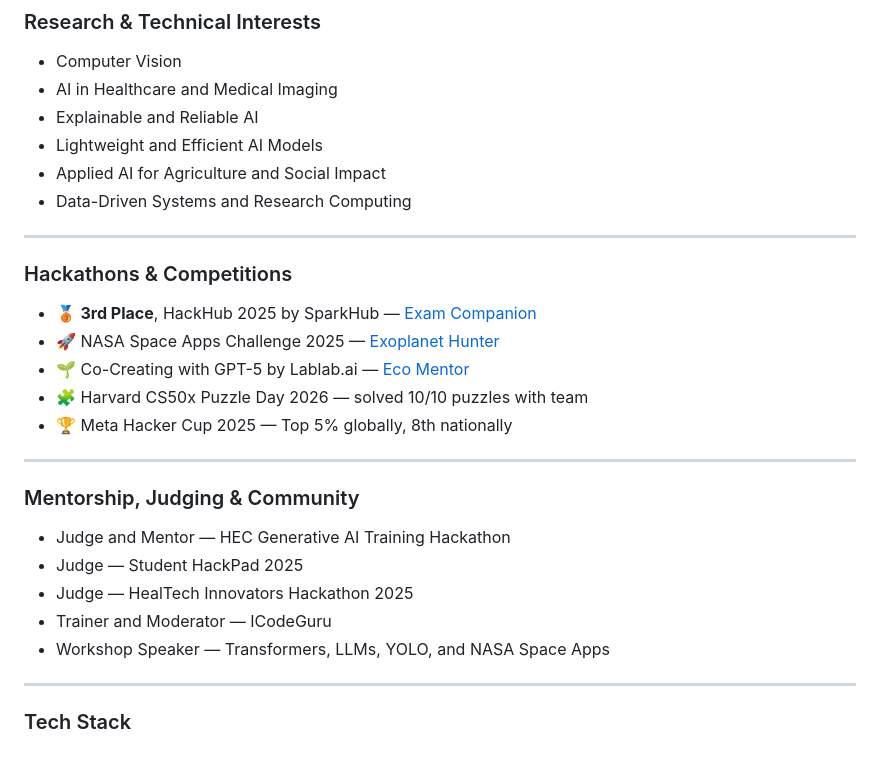
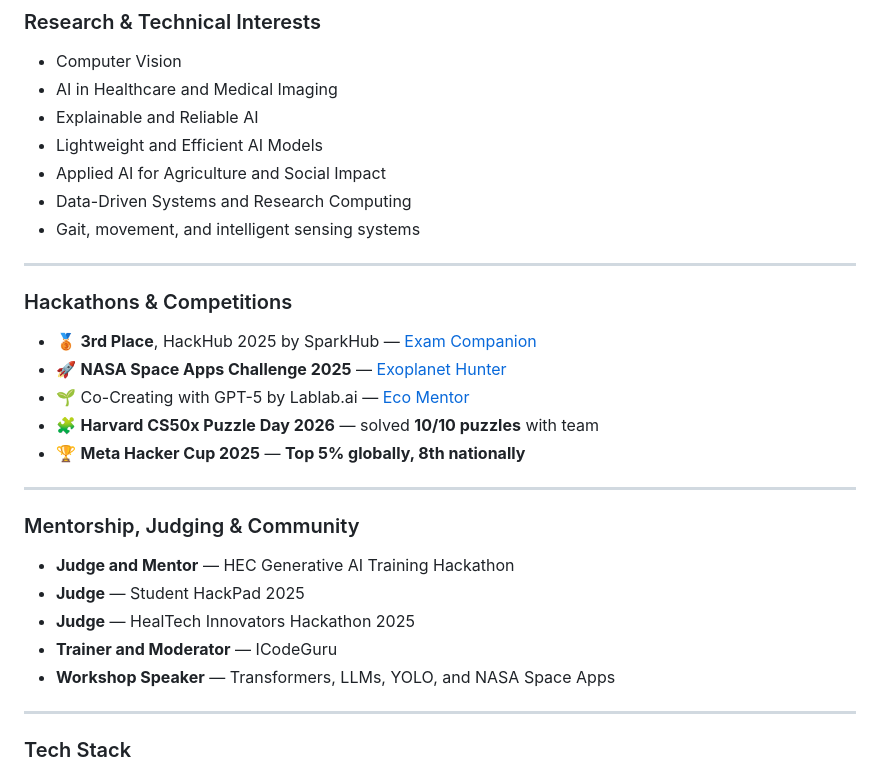
Before and after one commit to ali-haris/ali-haris, a Markdown page: README.md, the part around the change. Drawn GitHub-style.

```diff
--- a/README.md
+++ b/README.md
@@ -36,6 +36,7 @@ I enjoy research, implementation, experimentation, and participating in internat
 - Lightweight and Efficient AI Models
 - Applied AI for Agriculture and Social Impact
 - Data-Driven Systems and Research Computing
+- Gait, movement, and intelligent sensing systems
 
 ---
 
@@ -55,20 +56,20 @@ I enjoy research, implementation, experimentation, and participating in internat
 ### Hackathons & Competitions
 
 - 🥉 **3rd Place**, HackHub 2025 by SparkHub — [Exam Companion](https://devpost.com/software/exam-companion)
-- 🚀 NASA Space Apps Challenge 2025 — [Exoplanet Hunter](https://www.linkedin.com/posts/muhammad-haris-khan18_nasaspaceapps-machinelearning-exoplanet-activity-7381035384408928257-J3pC)
+- 🚀 **NASA Space Apps Challenge 2025** — [Exoplanet Hunter](https://www.linkedin.com/posts/muhammad-haris-khan18_nasaspaceapps-machinelearning-exoplanet-activity-7381035384408928257-J3pC)
 - 🌱 Co-Creating with GPT-5 by Lablab.ai — [Eco Mentor](https://lablab.ai/event/co-creating-with-gpt-5/ai-for-sustainability/green-mentor)
-- 🧩 Harvard CS50x Puzzle Day 2026 — solved 10/10 puzzles with team
-- 🏆 Meta Hacker Cup 2025 — Top 5% globally, 8th nationally
+- 🧩 **Harvard CS50x Puzzle Day 2026** — solved **10/10 puzzles** with team
+- 🏆 **Meta Hacker Cup 2025** — **Top 5% globally, 8th nationally**
 
 ---
 
 ### Mentorship, Judging & Community
 
-- Judge and Mentor — HEC Generative AI Training Hackathon
-- Judge — Student HackPad 2025
-- Judge — HealTech Innovators Hackathon 2025
-- Trainer and Moderator — ICodeGuru
-- Workshop Speaker — Transformers, LLMs, YOLO, and NASA Space Apps
+- **Judge and Mentor** — HEC Generative AI Training Hackathon
+- **Judge** — Student HackPad 2025
+- **Judge** — HealTech Innovators Hackathon 2025
+- **Trainer and Moderator** — ICodeGuru
+- **Workshop Speaker** — Transformers, LLMs, YOLO, and NASA Space Apps
 
 ---
 
```
